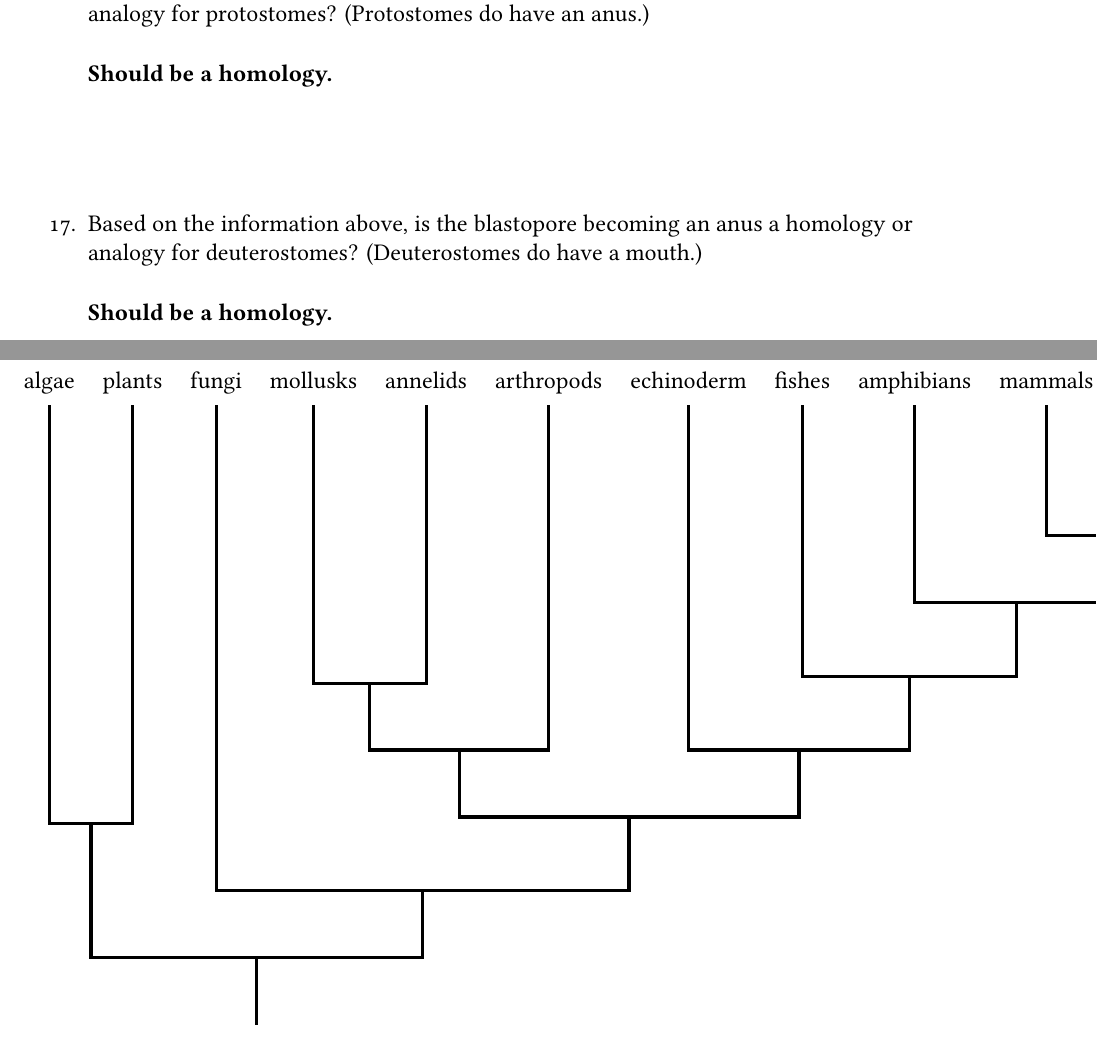
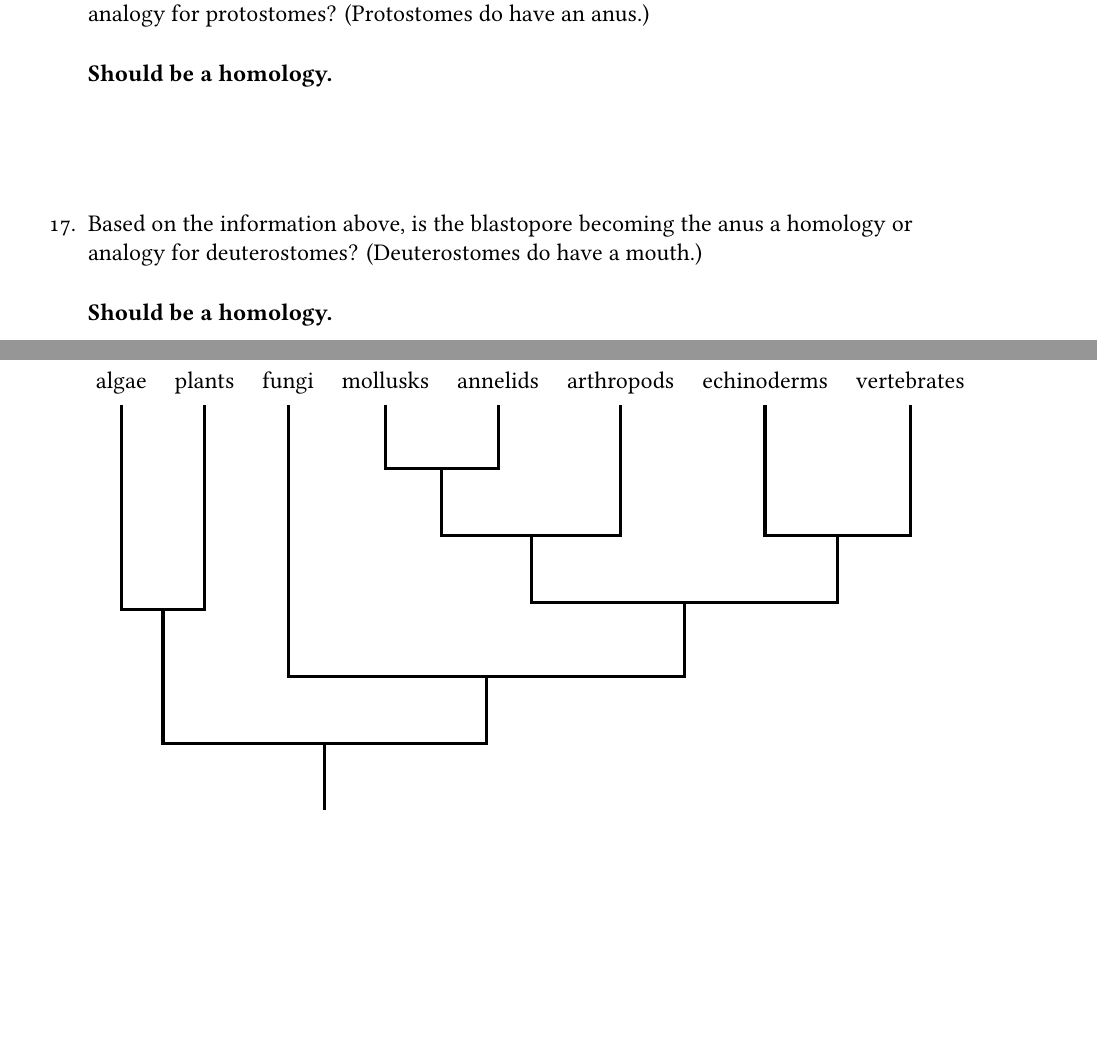
Before and after one commit to mtaylor-semo/163, a LaTeX problem sheet (063/08a_invertebrates_homology.tex): two parts of pages 8 and 10 of 10, joined at a grey line, cut so that both start at the same text, the shorter picture padded with empty space. Compiled offline with LuaLaTeX.

Commit message:
Changed phylogenetic tree to agree with presence/absence table.

```diff
--- a/063/08a_invertebrates_homology.tex
+++ b/063/08a_invertebrates_homology.tex
@@ -438,13 +438,13 @@ the anus are classified as \emph{deuterostomes}.
 \newpage
 
 \question
-Based on the information above, is the blastopore becoming a mouth a
+Based on the information above, is the blastopore becoming the mouth a
 homology or analogy for protostomes? (Protostomes do have an anus.)
 
 \AnswerBox{3\baselineskip}{Should be a homology.}
 
 \question
-Based on the information above, is the blastopore becoming an anus a
+Based on the information above, is the blastopore becoming the anus a
 homology or analogy for deuterostomes? (Deuterostomes do have a mouth.)
 
 \AnswerBox{3\baselineskip}{Should be a homology.}
@@ -512,8 +512,27 @@ Key to letter codes:
 \thispagestyle{empty}
 
 \ifprintanswers
-\begin{landscape}
+%\begin{landscape}
 
+%  \begin{forest}
+%    mytree,
+%    [
+%    	  [[[[algae][plants]]]
+%      [[fungi]
+%      [
+%		[[[mollusks][annelids]]
+%		[
+%			[arthropods]
+%		]]
+%		[[echinoderms]
+%      	  [[fishes]
+%            [[[amphibians]]
+%                [[mammals]
+%                  [[birds][reptiles]]]]]]
+%          ]]
+%      ]]
+%  \end{forest}
+\begin{center}
   \begin{forest}
     mytree,
     [
@@ -524,15 +543,20 @@ Key to letter codes:
 		[
 			[arthropods]
 		]]
-		[[echinoderm]
-      	  [[fishes]
-            [[[amphibians]]
-                [[mammals]
-                  [[birds][reptiles]]]]]]
+		[[echinoderms]
+			[
+				[vertebrates]
+			]]
+%      	  [[fishes]
+%            [[[amphibians]]
+%                [[mammals]
+%                  [[birds][reptiles]]]]]]
           ]]
       ]]
   \end{forest}
-\end{landscape}
+\end{center}
+
+%\end{landscape}
 \fi
 
 
```
Also changed, not shown: 063/08a_invertebrates_homology.tex (6 more changed lines).
